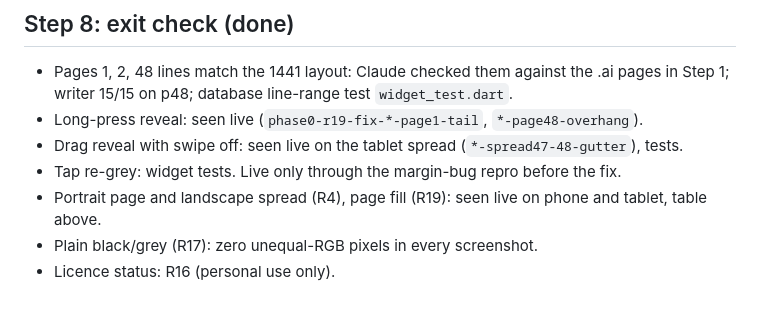
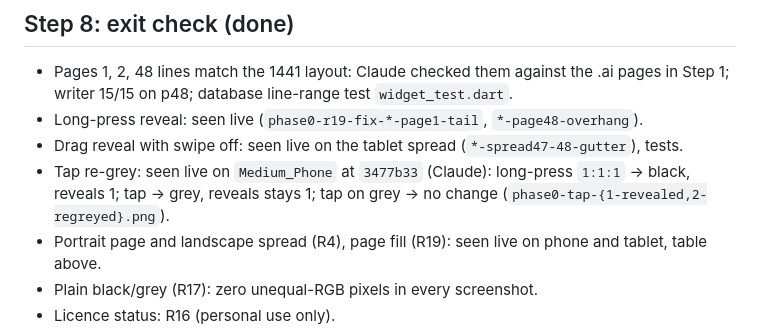
Before and after one commit to ahmadjz/grey-mushaf, a Markdown page: docs/runs/2026-10-21-phase0-spike-run-log.md, the part around the change. Rendered like a GitHub page; blank space fills up the shorter version.

Commit message:
Record live tap re-grey proof

```diff
--- a/docs/runs/2026-10-21-phase0-spike-run-log.md
+++ b/docs/runs/2026-10-21-phase0-spike-run-log.md
@@ -284,7 +284,9 @@ Claude read the fix diff and the tail screenshot. No third round (skill rule).
   writer 15/15 on p48; database line-range test `widget_test.dart`.
 - Long-press reveal: seen live (`phase0-r19-fix-*-page1-tail`, `*-page48-overhang`).
 - Drag reveal with swipe off: seen live on the tablet spread (`*-spread47-48-gutter`), tests.
-- Tap re-grey: widget tests. Live only through the margin-bug repro before the fix.
+- Tap re-grey: seen live on `Medium_Phone` at `3477b33` (Claude): long-press `1:1:1` → black,
+  reveals 1; tap → grey, reveals stays 1; tap on grey → no change
+  (`phase0-tap-{1-revealed,2-regreyed}.png`).
 - Portrait page and landscape spread (R4), page fill (R19): seen live on phone and tablet, table above.
 - Plain black/grey (R17): zero unequal-RGB pixels in every screenshot.
 - Licence status: R16 (personal use only).
```
